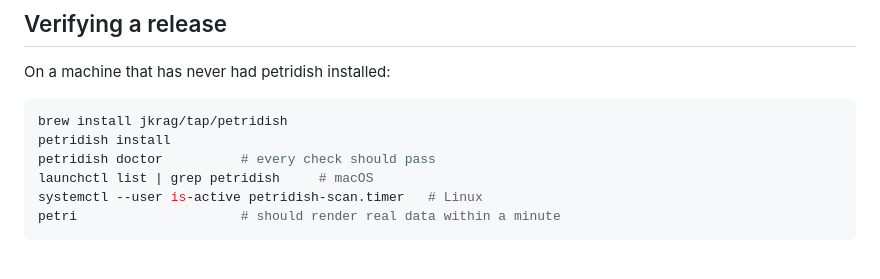
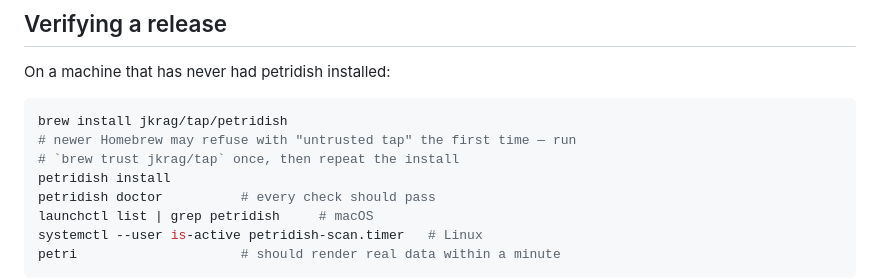
Before and after one commit to JKrag/petridish, a Markdown page: RELEASING.md, the part around the change. Drawn GitHub-style; blank space fills up the shorter version.

````diff
--- a/RELEASING.md
+++ b/RELEASING.md
@@ -114,6 +114,8 @@ On a machine that has never had petridish installed:
 
 ```sh
 brew install jkrag/tap/petridish
+# newer Homebrew may refuse with "untrusted tap" the first time — run
+# `brew trust jkrag/tap` once, then repeat the install
 petridish install
 petridish doctor          # every check should pass
 launchctl list | grep petridish     # macOS
````
Also changed, not shown: README.md (+8 -0 lines).
